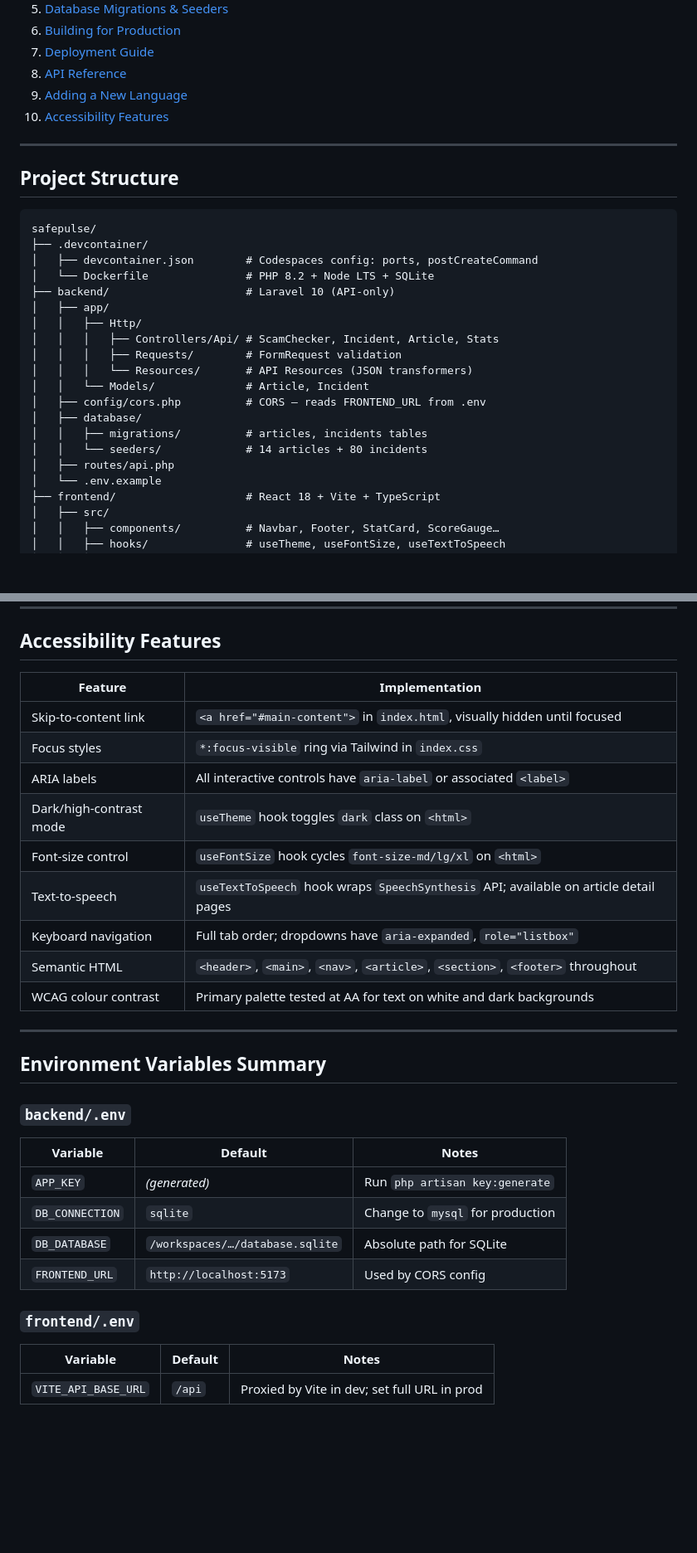
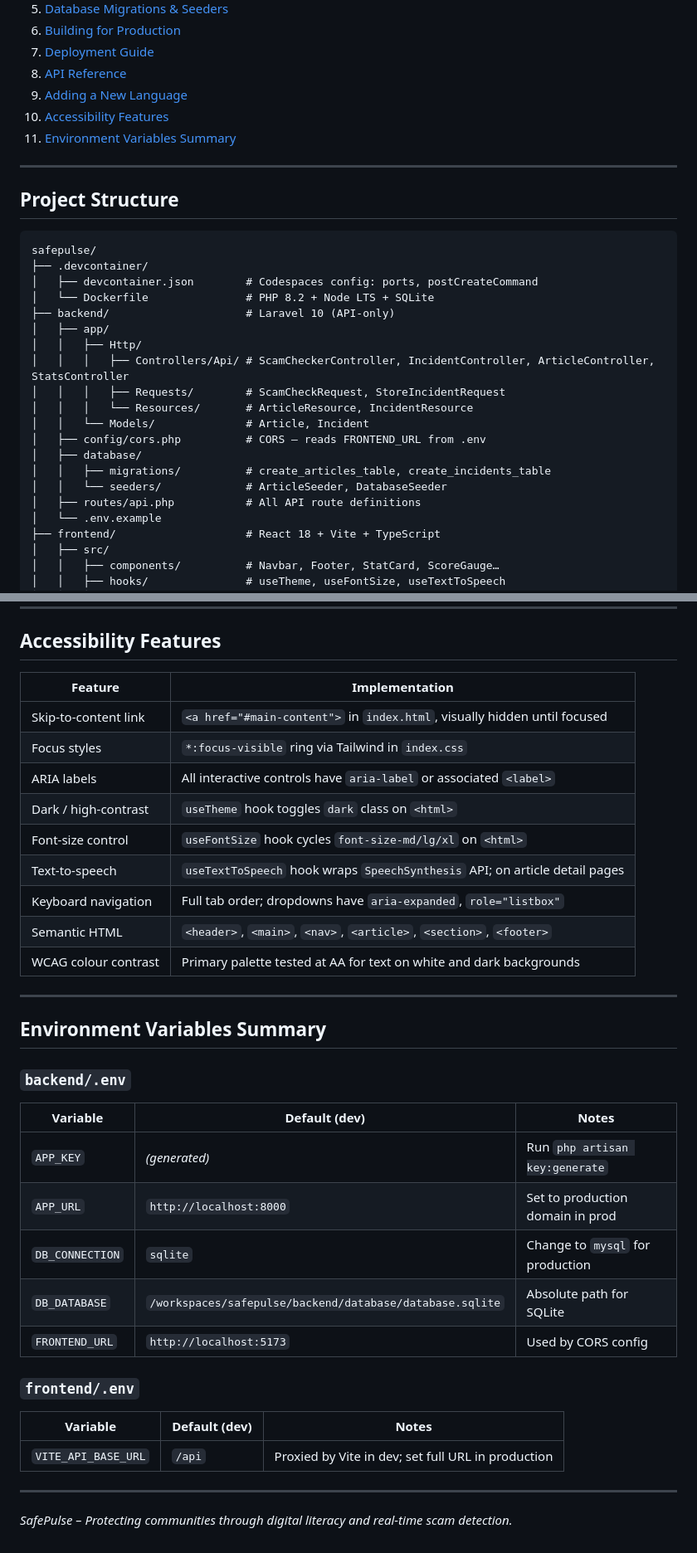
Before and after one commit to hanif-dev/safepulse, a Markdown page: README.md, 2 parts joined by grey strips. Shown at 83% size. Rendered like a GitHub page; blank space fills up the shorter version.

```diff
--- a/README.md
+++ b/README.md
@@ -17,6 +17,7 @@
 8. [API Reference](#api-reference)
 9. [Adding a New Language](#adding-a-new-language)
 10. [Accessibility Features](#accessibility-features)
+11. [Environment Variables Summary](#environment-variables-summary)
 
 ---
 
@@ -30,15 +31,15 @@ safepulse/
 ├── backend/                     # Laravel 10 (API-only)
 │   ├── app/
 │   │   ├── Http/
-│   │   │   ├── Controllers/Api/ # ScamChecker, Incident, Article, Stats
-│   │   │   ├── Requests/        # FormRequest validation
-│   │   │   └── Resources/       # API Resources (JSON transformers)
+│   │   │   ├── Controllers/Api/ # ScamCheckerController, IncidentController, ArticleController, StatsController
+│   │   │   ├── Requests/        # ScamCheckRequest, StoreIncidentRequest
+│   │   │   └── Resources/       # ArticleResource, IncidentResource
 │   │   └── Models/              # Article, Incident
 │   ├── config/cors.php          # CORS – reads FRONTEND_URL from .env
 │   ├── database/
-│   │   ├── migrations/          # articles, incidents tables
-│   │   └── seeders/             # 14 articles + 80 incidents
-│   ├── routes/api.php
+│   │   ├── migrations/          # create_articles_table, create_incidents_table
+│   │   └── seeders/             # ArticleSeeder, DatabaseSeeder
+│   ├── routes/api.php           # All API route definitions
 │   └── .env.example
 ├── frontend/                    # React 18 + Vite + TypeScript
 │   ├── src/
@@ -351,31 +404,38 @@ All endpoints are under `/api/`.
 
 ## Accessibility Features
 
-| Feature | Implementation |
-|---------|----------------|
-| Skip-to-content link | `<a href="#main-content">` in `index.html`, visually hidden until focused |
-| Focus styles | `*:focus-visible` ring via Tailwind in `index.css` |
-| ARIA labels | All interactive controls have `aria-label` or associated `<label>` |
-| Dark/high-contrast mode | `useTheme` hook toggles `dark` class on `<html>` |
-| Font-size control | `useFontSize` hook cycles `font-size-md/lg/xl` on `<html>` |
-| Text-to-speech | `useTextToSpeech` hook wraps `SpeechSynthesis` API; available on article detail pages |
-| Keyboard navigation | Full tab order; dropdowns have `aria-expanded`, `role="listbox"` |
-| Semantic HTML | `<header>`, `<main>`, `<nav>`, `<article>`, `<section>`, `<footer>` throughout |
-| WCAG colour contrast | Primary palette tested at AA for text on white and dark backgrounds |
+| Feature              | Implementation                                                              |
+| -------------------- | --------------------------------------------------------------------------- |
+| Skip-to-content link | `<a href="#main-content">` in `index.html`, visually hidden until focused   |
+| Focus styles         | `*:focus-visible` ring via Tailwind in `index.css`                          |
+| ARIA labels          | All interactive controls have `aria-label` or associated `<label>`          |
+| Dark / high-contrast | `useTheme` hook toggles `dark` class on `<html>`                            |
+| Font-size control    | `useFontSize` hook cycles `font-size-md/lg/xl` on `<html>`                  |
+| Text-to-speech       | `useTextToSpeech` hook wraps `SpeechSynthesis` API; on article detail pages |
+| Keyboard navigation  | Full tab order; dropdowns have `aria-expanded`, `role="listbox"`            |
+| Semantic HTML        | `<header>`, `<main>`, `<nav>`, `<article>`, `<section>`, `<footer>`         |
+| WCAG colour contrast | Primary palette tested at AA for text on white and dark backgrounds         |
 
 ---
 
 ## Environment Variables Summary
 
 ### `backend/.env`
-| Variable | Default | Notes |
-|----------|---------|-------|
-| `APP_KEY` | *(generated)* | Run `php artisan key:generate` |
-| `DB_CONNECTION` | `sqlite` | Change to `mysql` for production |
-| `DB_DATABASE` | `/workspaces/…/database.sqlite` | Absolute path for SQLite |
-| `FRONTEND_URL` | `http://localhost:5173` | Used by CORS config |
+
+| Variable        | Default (dev)                                            | Notes                            |
+| --------------- | -------------------------------------------------------- | -------------------------------- |
+| `APP_KEY`       | _(generated)_                                            | Run `php artisan key:generate`   |
+| `APP_URL`       | `http://localhost:8000`                                  | Set to production domain in prod |
+| `DB_CONNECTION` | `sqlite`                                                 | Change to `mysql` for production |
+| `DB_DATABASE`   | `/workspaces/safepulse/backend/database/database.sqlite` | Absolute path for SQLite         |
+| `FRONTEND_URL`  | `http://localhost:5173`                                  | Used by CORS config              |
 
 ### `frontend/.env`
-| Variable | Default | Notes |
-|----------|---------|-------|
-| `VITE_API_BASE_URL` | `/api` | Proxied by Vite in dev; set full URL in prod |
+
+| Variable            | Default (dev) | Notes                                              |
+| ------------------- | ------------- | -------------------------------------------------- |
+| `VITE_API_BASE_URL` | `/api`        | Proxied by Vite in dev; set full URL in production |
+
+---
+
+_SafePulse – Protecting communities through digital literacy and real-time scam detection._
```
Also changed, not shown: other parts of README.md (+130 -78 lines).
